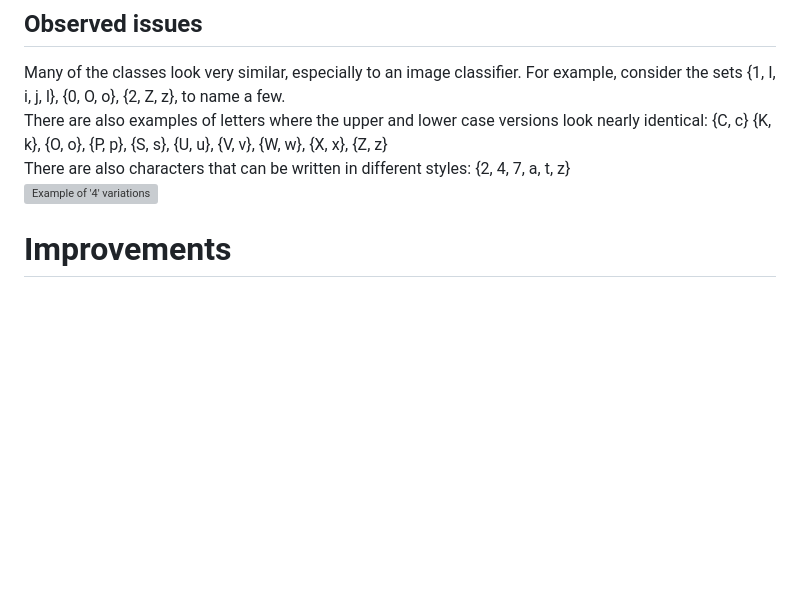
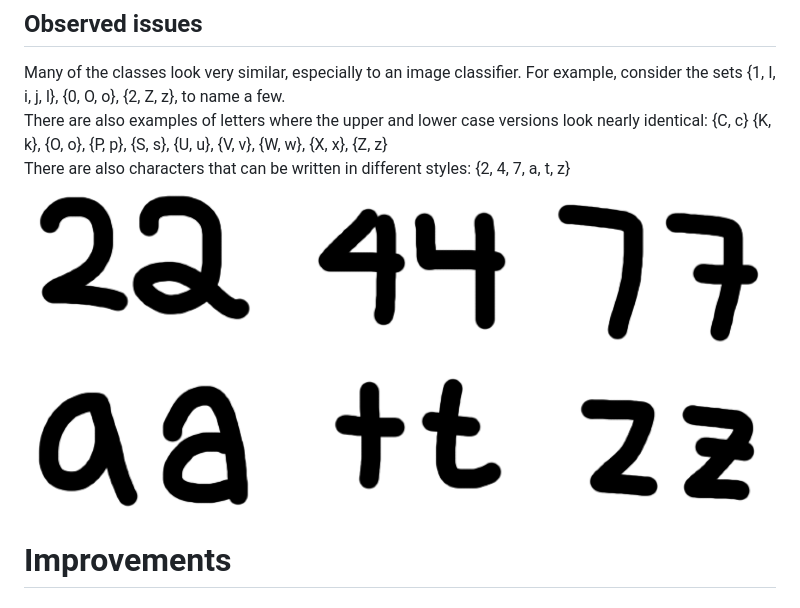
Before and after one commit to tzheng04/ml-images, a Markdown page: README.md, the part around the change. GitHub-like rendering; blank space fills up the shorter version; grey boxes are pictures that could not be loaded.

Commit message:
fixed README examples path

```diff
--- a/README.md
+++ b/README.md
@@ -33,7 +33,7 @@ I compared the CNN model to a simple 1NN Euclidean distance classifier. I found
 Many of the classes look very similar, especially to an image classifier. For example, consider the sets {1, I, i, j, l}, {0, O, o}, {2, Z, z}, to name a few.
 There are also examples of letters where the upper and lower case versions look nearly identical: {C, c} {K, k}, {O, o}, {P, p}, {S, s}, {U, u}, {V, v}, {W, w}, {X, x}, {Z, z}
 There are also characters that can be written in different styles: {2, 4, 7, a, t, z}
-![Example of '4' variations](./data/examples/variations.png)
+![Example of '4' variations](./examples/variations.png)
 # Improvements
 ## Immediate changes
 I found that removing the dropout layer caused severe overfitting. It allowed the CNN to reach over 90% accuracy on the training set, but test accuracy dropped below 70%.
```
